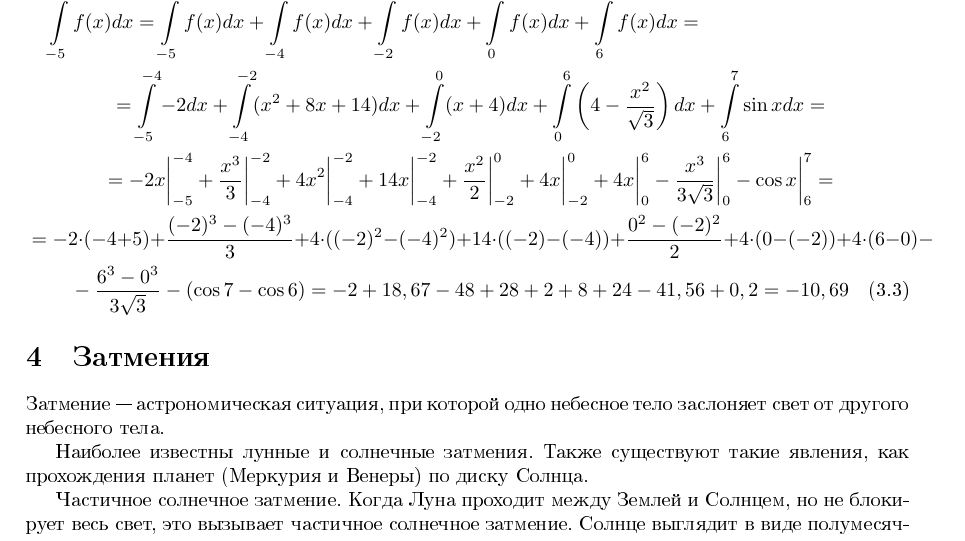
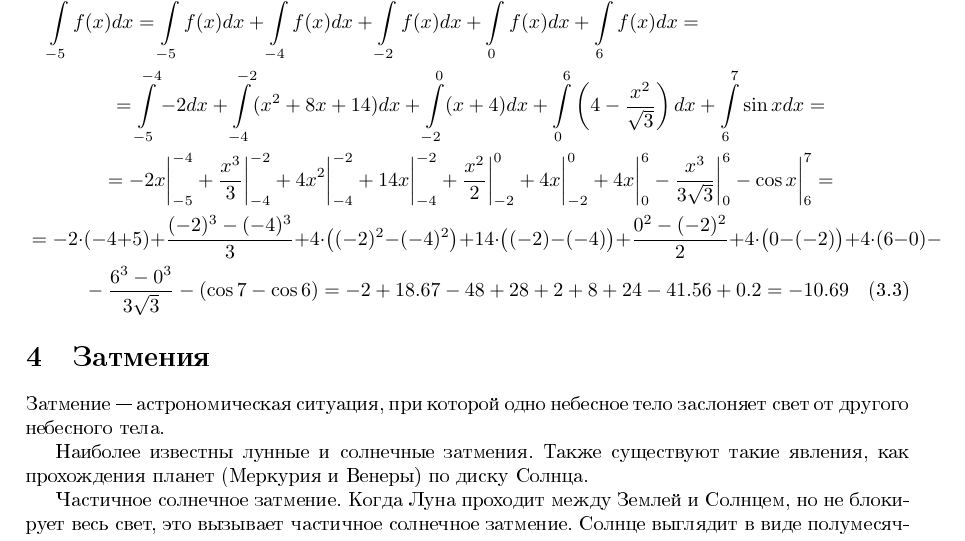
Before and after one commit to DIHT-LaTeX/mipt-latex-fall2018-soft1q, a LaTeX document (task3.tex): part of page 2 of 3, cut so that both start at the same text. The pictures show the PDF file task3.pdf that the author committed with the source.

Commit message:
Updating task3 v1.1

```diff
--- a/task3.tex
+++ b/task3.tex
@@ -119,10 +119,11 @@
 		= -2x\bigg|_{-5}^{-4} + \frac{x^3}{3}\bigg|_{-4}^{-2} + 4x^2\bigg|_{-4}^{-2} +
 			14x\bigg|_{-4}^{-2} + \frac{x^2}{2}\bigg|_{-2}^{0} + 4x\bigg|_{-2}^{0} + 4x\bigg|_{0}^{6} -
 			 \frac{x^3}{3\sqrt{3}}\bigg|_{0}^{6} - \cos x\bigg|_{6}^{7} =\\
-		= -2\cdot(-4 + 5) + \frac{(-2)^3 - (-4)^3}{3} + 4\cdot((-2)^2 - (-4)^2) + 14\cdot((-2)-(-4)) +
-		\frac{0^2 - (-2)^2}{2} + 4\cdot(0 - (-2)) + 4\cdot(6 - 0) -\\
-		- \frac{6^3 - 0^3}{3\sqrt{3}} - (\cos 7 - \cos 6) = - 2 + 18,67 - 48 + 28 + 2 + 8 + 24 - 41,56 +
-		0,2 = -10,69
+		= -2\cdot(-4 + 5) + \frac{(-2)^3 - (-4)^3}{3} + 4\cdot\big((-2)^2 - (-4)^2\big) +
+		14\cdot\big((-2)-(-4)\big) +
+		\frac{0^2 - (-2)^2}{2} + 4\cdot\big(0 - (-2)\big) + 4\cdot(6 - 0) -\\
+		- \frac{6^3 - 0^3}{3\sqrt{3}} - (\cos 7 - \cos 6) = - 2 + 18.67 - 48 + 28 + 2 + 8 + 24 - 41.56 +
+		0.2 = -10.69
 	\end{multline}
 	\section{Затмения}
 	Затмение~--- астрономическая ситуация, при которой одно небесное тело заслоняет свет от другого
```
Also changed, not shown: img/Jupiter.jpg (added), img/antistation.png (added), img/circle.png (added), img/full.png (added), img/grs.jpg (added), img/hybrid.png (added), img/partial.png (added), task3.pdf, task3.tex (8 more changed lines), 1 other file.
